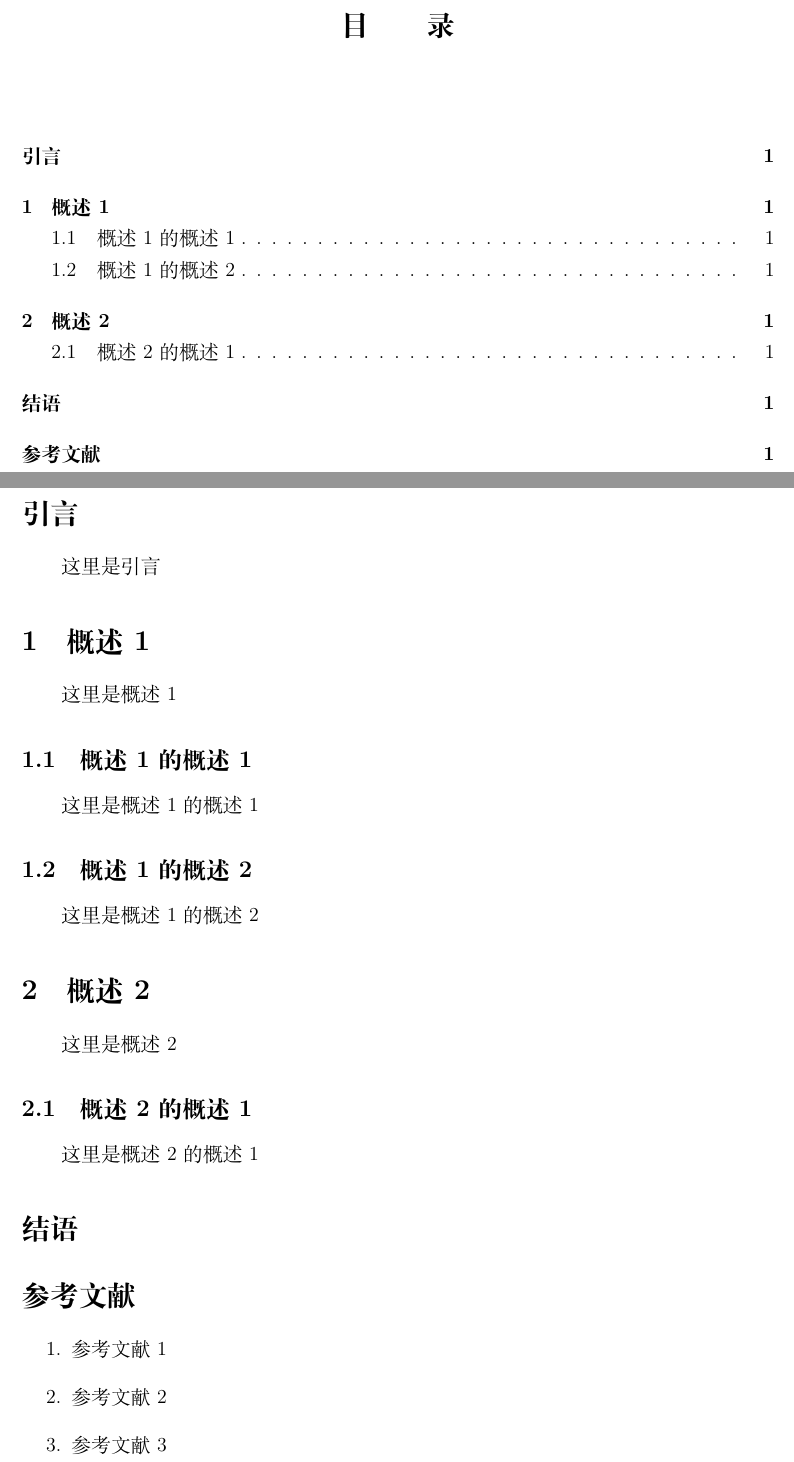
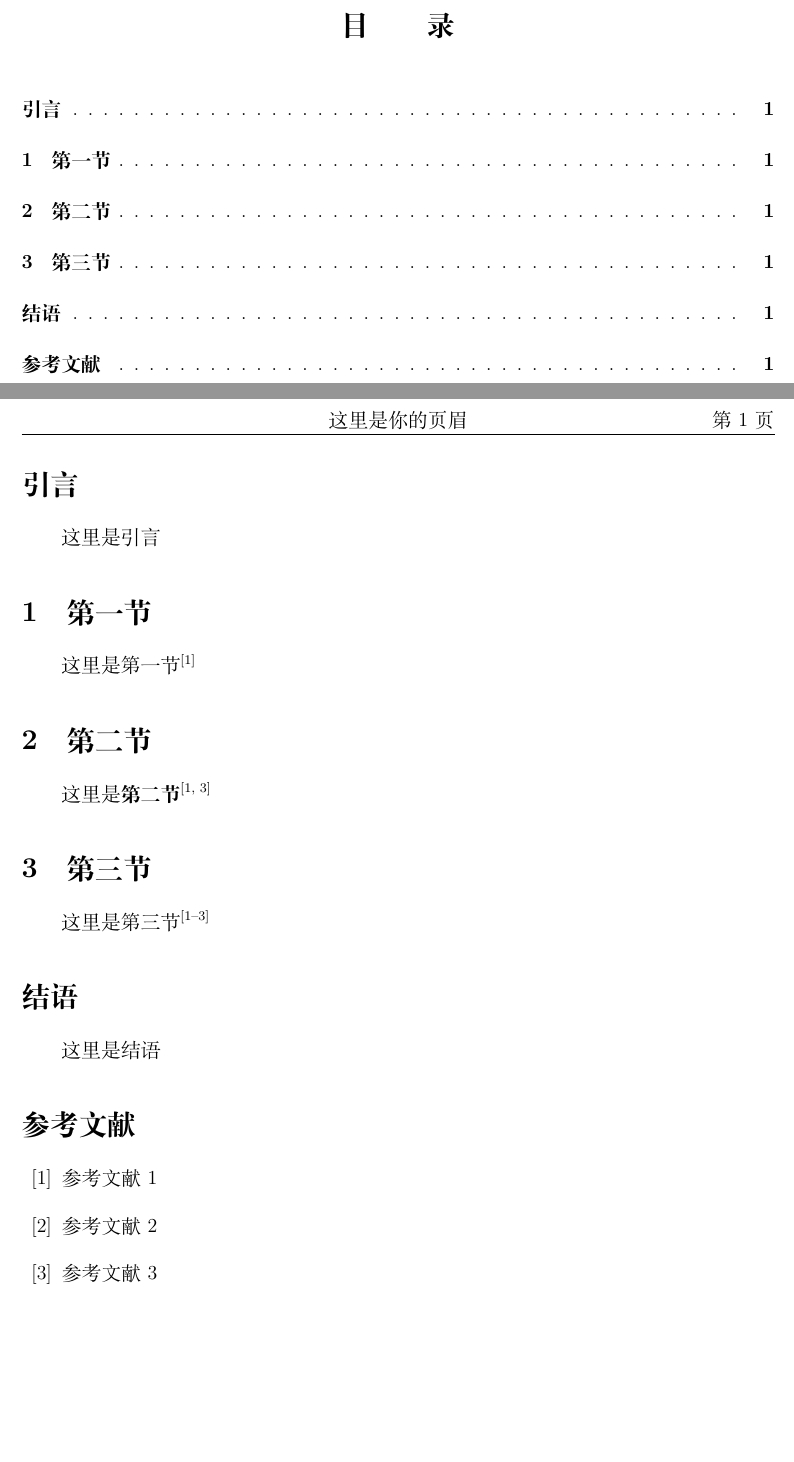
Before and after one commit to Muelsyse700/SCU-LaTeX-paper-template, a LaTeX document (paperWithCover/paper.tex): two parts of pages 3 and 4 of 4, joined at a grey line, cut so that both start at the same text, the shorter picture padded with empty space. Compiled offline with XeLaTeX; a missing font is replaced by an installed copy or a similar font.

Commit message:
new style for Chinese

```diff
--- a/paperWithCover/paper.tex
+++ b/paperWithCover/paper.tex
@@ -27,5 +31,9 @@
+\newcommand{\CollegeName}{这里是你的学院}
+\newcommand{\AuthorName}{君の名前}
 \newcommand{\ID}{1145141919810}
 \newcommand{\Date}{\today} % 如需固定写死，可替换为yyyy-mm-dd
+\newcommand{\Head}{这里是你的页眉}
+
 
 \begin{document}
 
@@ -100,7 +103,6 @@
 
 % --------目录--------
 \newpage
-\thispagestyle{empty}
 \begin{center}
 	{\bfseries\Large 目\hspace{2em}录}
 	\tableofcontents % 生成目录
@@ -110,35 +111,47 @@
 
 % --------引言--------
 \newpage
+\cleardoublepage
+\fancypagestyle{myheader}{
+	\fancyhf{}                                  % 清除默认设置
+	\fancyhead[C]{\Head} % 页眉左侧内容（可自定义）
+	\fancyhead[R]{第\thepage 页}                % 页眉右侧页码（可自定义）
+}
+\pagestyle{myheader}  % 启用 fancy 页眉
+\renewcommand{\headrulewidth}{0.4pt} % 页眉横线宽度
+\pagenumbering{arabic} % 设置页码格式是阿拉伯数字
+\setcounter{page}{1}
+
+
 \section*{引言} % 星号表示不编号
 \addcontentsline{toc}{section}{引言} % 手动添加目录项
 这里是引言
 
+
 % --------正文--------
-\section{概述1}
-这里是概述1
-\subsection{概述1的概述1}
-这里是概述1的概述1
-\subsection{概述1的概述2}
-这里是概述1的概述2
+\section{第一节}
+这里是第一节\upcite{m1}
 
-\section{概述2}
-这里是概述2
-\subsection{概述2的概述1}
-这里是概述2的概述1
+
+\section{第二节}
+这里是\textbf{第二节}\upcite{m1,m2}
+
+
+\section{第三节}
+这里是\textit{第三节}\upcite{m1,x1,m2}
 
 % --------结语--------
 \section*{结语} % 带空格的标题
 \addcontentsline{toc}{section}{结语} % 目录项
+这里是结语
 
 % --------参考文献--------
-\section*{参考文献}
+\renewcommand{\refname}{参考文献}
 \addcontentsline{toc}{section}{参考文献}
-\begin{enumerate}
-	\item 参考文献1
-	\item 参考文献2
-	\item 参考文献3
-\end{enumerate}
-
+\begin{thebibliography}{99}
+	\bibitem{m1} 参考文献1
+	\bibitem{x1} 参考文献2
+	\bibitem{m2} 参考文献3
+\end{thebibliography}
 
 \end{document}
```
Also changed, not shown: paperWithoutCover/paper.tex (+16 -3 lines), paperWithCover/paper.tex (48 more changed lines).
